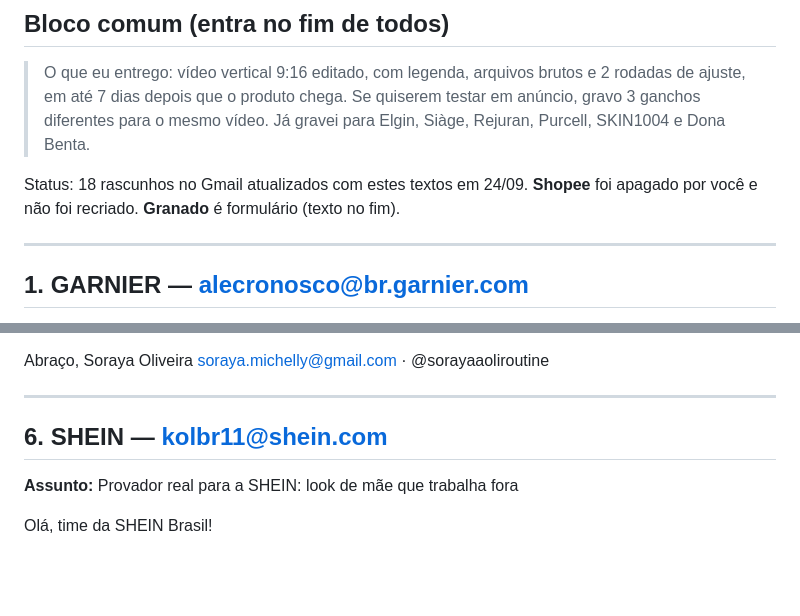
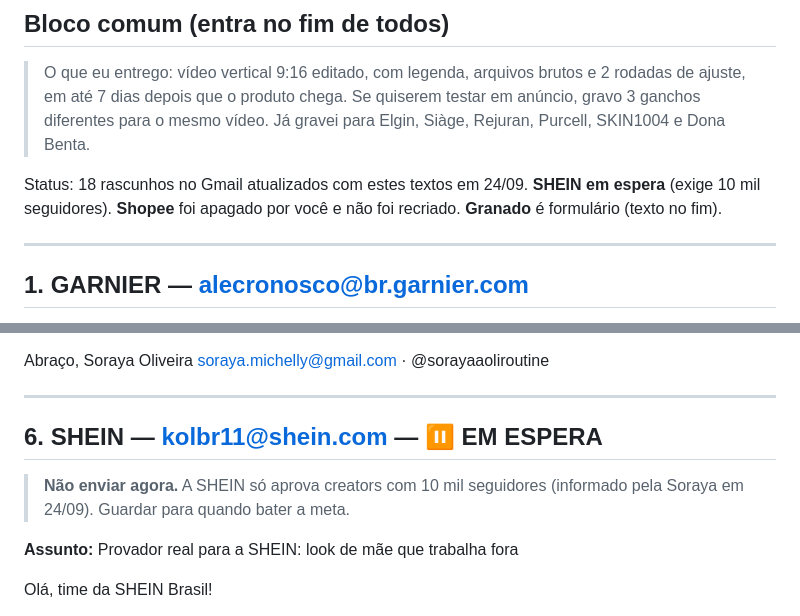
Before and after one commit to sorayamichelly-dev/sol-content-hub, a Markdown page: emails-parcerias.md, 2 parts joined by grey strips. Drawn GitHub-style; blank space fills up the shorter version.

Commit message:
Coloca SHEIN em espera: aprovação exige 10 mil seguidores
Co-Authored-By: Claude Opus 5.5 <noreply@anthropic.com>
Claude-Session: https://claude.ai/code/session_013KNLZoCCyLvsPpRtyUs5ix

```diff
--- a/emails-parcerias.md
+++ b/emails-parcerias.md
@@ -18,7 +18,7 @@
 
 > O que eu entrego: vídeo vertical 9:16 editado, com legenda, arquivos brutos e 2 rodadas de ajuste, em até 7 dias depois que o produto chega. Se quiserem testar em anúncio, gravo 3 ganchos diferentes para o mesmo vídeo. Já gravei para Elgin, Siàge, Rejuran, Purcell, SKIN1004 e Dona Benta.
 
-Status: 18 rascunhos no Gmail atualizados com estes textos em 24/09. **Shopee** foi apagado por você e não foi recriado. **Granado** é formulário (texto no fim).
+Status: 18 rascunhos no Gmail atualizados com estes textos em 24/09. **SHEIN em espera** (exige 10 mil seguidores). **Shopee** foi apagado por você e não foi recriado. **Granado** é formulário (texto no fim).
 
 ---
 
@@ -132,7 +132,9 @@ soraya.michelly@gmail.com · @sorayaaoliroutine
 
 ---
 
-## 6. SHEIN — kolbr11@shein.com
+## 6. SHEIN — kolbr11@shein.com — ⏸ EM ESPERA
+
+> **Não enviar agora.** A SHEIN só aprova creators com 10 mil seguidores (informado pela Soraya em 24/09). Guardar para quando bater a meta.
 
 **Assunto:** Provador real para a SHEIN: look de mãe que trabalha fora
 
```
Also changed, not shown: contatos-ugc-e-marcas.md (+1 -1 lines), lista-marcas-parceria.md (+1 -1 lines).
